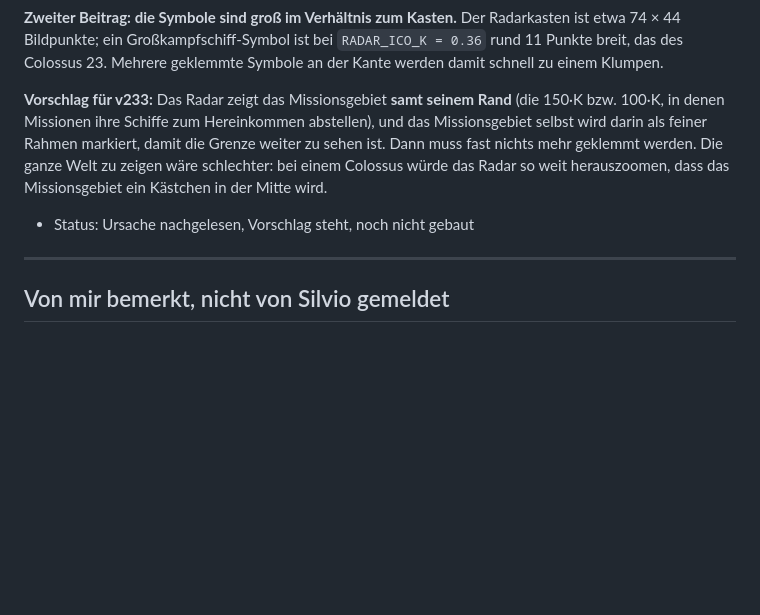
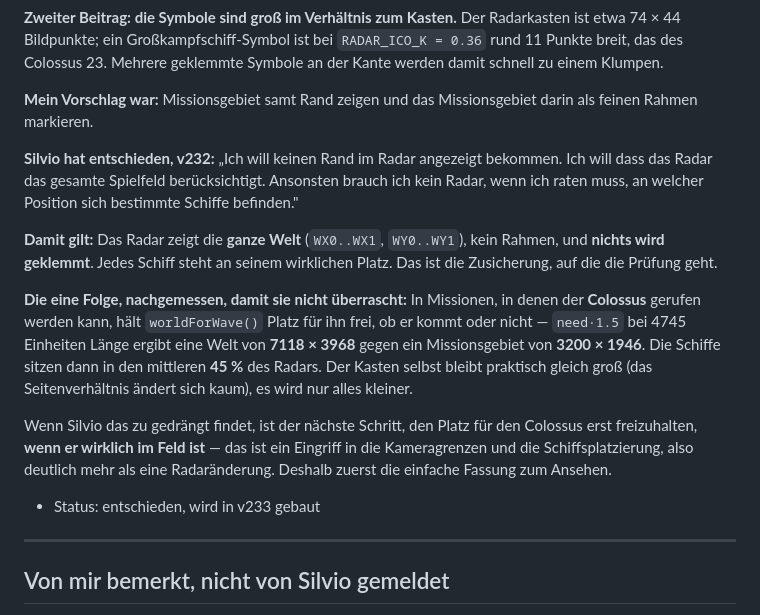
Before and after one commit to Belisarius7487/fs3, a Markdown page: OFFENE_FEHLER.md, the part around the change. Rendered like a GitHub page; blank space fills up the shorter version.

Commit message:
F15: Silvio decided against the margin frame - the radar takes the whole world
"Ich will keinen Rand im Radar angezeigt bekommen. Ich will dass das Radar das
gesamte Spielfeld beruecksichtigt. Ansonsten brauch ich kein Radar, wenn ich
raten muss, an welcher Position sich bestimmte Schiffe befinden."

So the radar covers WX0..WX1 and WY0..WY1, no frame, and nothing is clamped:
every ship at its true place, which is the assertion the check will go on.
Recorded with the one consequence measured beforehand - where the Colossus
can be called, worldForWave() holds room for her whether she comes or not
(need*1.5 on 4745 units: a world of 7118x3968 against a mission area of
3200x1946), so the ships sit in the middle 45 per cent. Every position right,
only tighter. If that is too tight, the next step is to hold her room only
while she is actually in the field, which reaches into the camera bounds and
where ships are placed - a good deal more than a radar change, so the simple
version goes up first.

To be built in v233, together with families 2 and 3 of the warpsim findings.

Co-Authored-By: Claude Opus 5 <noreply@anthropic.com>
Claude-Session: https://claude.ai/code/session_0162dE8mhcRLqzcJ32PuLwaS

```diff
--- a/OFFENE_FEHLER.md
+++ b/OFFENE_FEHLER.md
@@ -1011,15 +1011,32 @@ Radarkasten ist etwa 74 × 44 Bildpunkte; ein Großkampfschiff-Symbol ist bei
 `RADAR_ICO_K = 0.36` rund 11 Punkte breit, das des Colossus 23. Mehrere
 geklemmte Symbole an der Kante werden damit schnell zu einem Klumpen.
 
-**Vorschlag für v233:** Das Radar zeigt das Missionsgebiet **samt seinem
-Rand** (die 150·K bzw. 100·K, in denen Missionen ihre Schiffe zum Hereinkommen
-abstellen), und das Missionsgebiet selbst wird darin als feiner Rahmen
-markiert, damit die Grenze weiter zu sehen ist. Dann muss fast nichts mehr
-geklemmt werden. Die ganze Welt zu zeigen wäre schlechter: bei einem Colossus
-würde das Radar so weit herauszoomen, dass das Missionsgebiet ein Kästchen in
-der Mitte wird.
+**Mein Vorschlag war:** Missionsgebiet samt Rand zeigen und das
+Missionsgebiet darin als feinen Rahmen markieren.
 
-- Status: Ursache nachgelesen, Vorschlag steht, noch nicht gebaut
+**Silvio hat entschieden, v232:** „Ich will keinen Rand im Radar angezeigt
+bekommen. Ich will dass das Radar das gesamte Spielfeld berücksichtigt.
+Ansonsten brauch ich kein Radar, wenn ich raten muss, an welcher Position
+sich bestimmte Schiffe befinden."
+
+**Damit gilt:** Das Radar zeigt die **ganze Welt** (`WX0..WX1`,
+`WY0..WY1`), kein Rahmen, und **nichts wird geklemmt**. Jedes Schiff steht an
+seinem wirklichen Platz. Das ist die Zusicherung, auf die die Prüfung geht.
+
+**Die eine Folge, nachgemessen, damit sie nicht überrascht:** In Missionen,
+in denen der **Colossus** gerufen werden kann, hält `worldForWave()` Platz
+für ihn frei, ob er kommt oder nicht — `need·1.5` bei 4745 Einheiten Länge
+ergibt eine Welt von **7118 × 3968** gegen ein Missionsgebiet von
+**3200 × 1946**. Die Schiffe sitzen dann in den mittleren **45 %** des
+Radars. Der Kasten selbst bleibt praktisch gleich groß (das
+Seitenverhältnis ändert sich kaum), es wird nur alles kleiner.
+
+Wenn Silvio das zu gedrängt findet, ist der nächste Schritt, den Platz für
+den Colossus erst freizuhalten, **wenn er wirklich im Feld ist** — das ist
+ein Eingriff in die Kameragrenzen und die Schiffsplatzierung, also deutlich
+mehr als eine Radaränderung. Deshalb zuerst die einfache Fassung zum Ansehen.
+
+- Status: entschieden, wird in v233 gebaut
 
 ---
 
```
